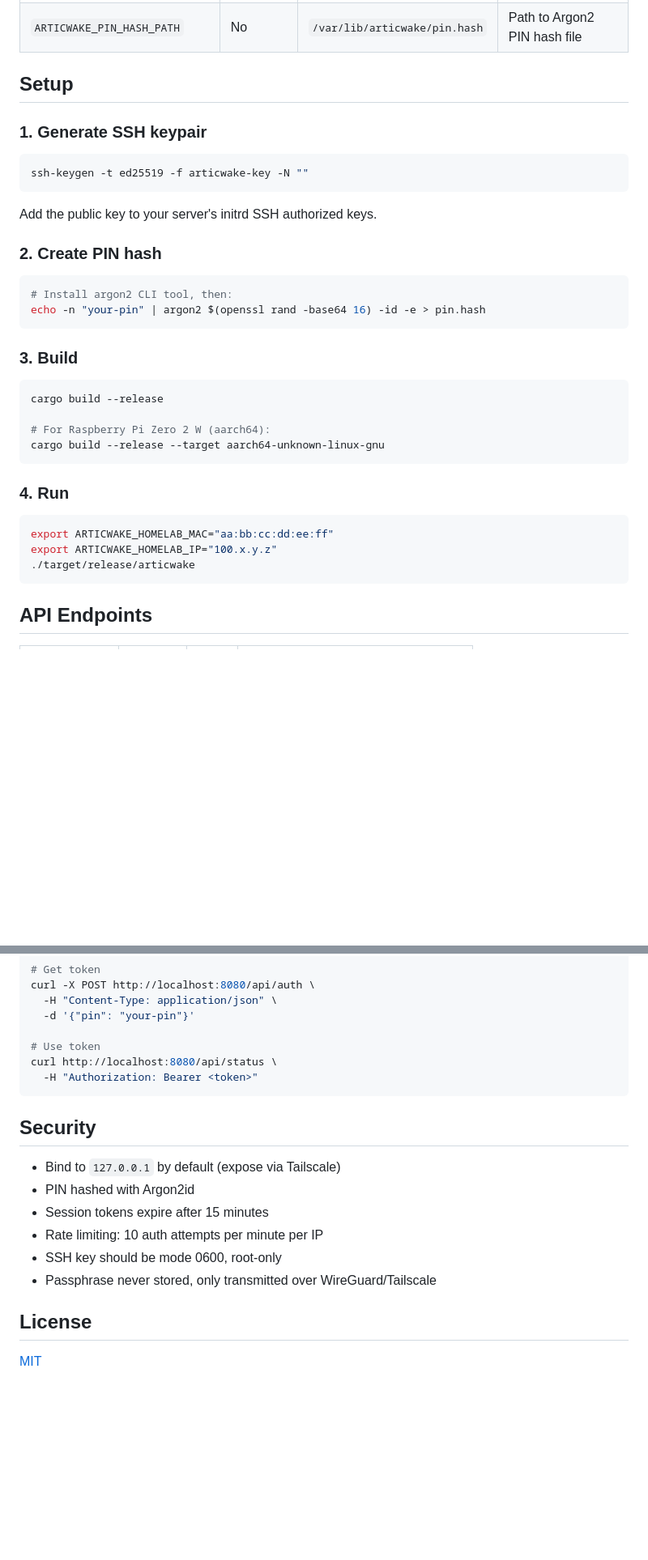
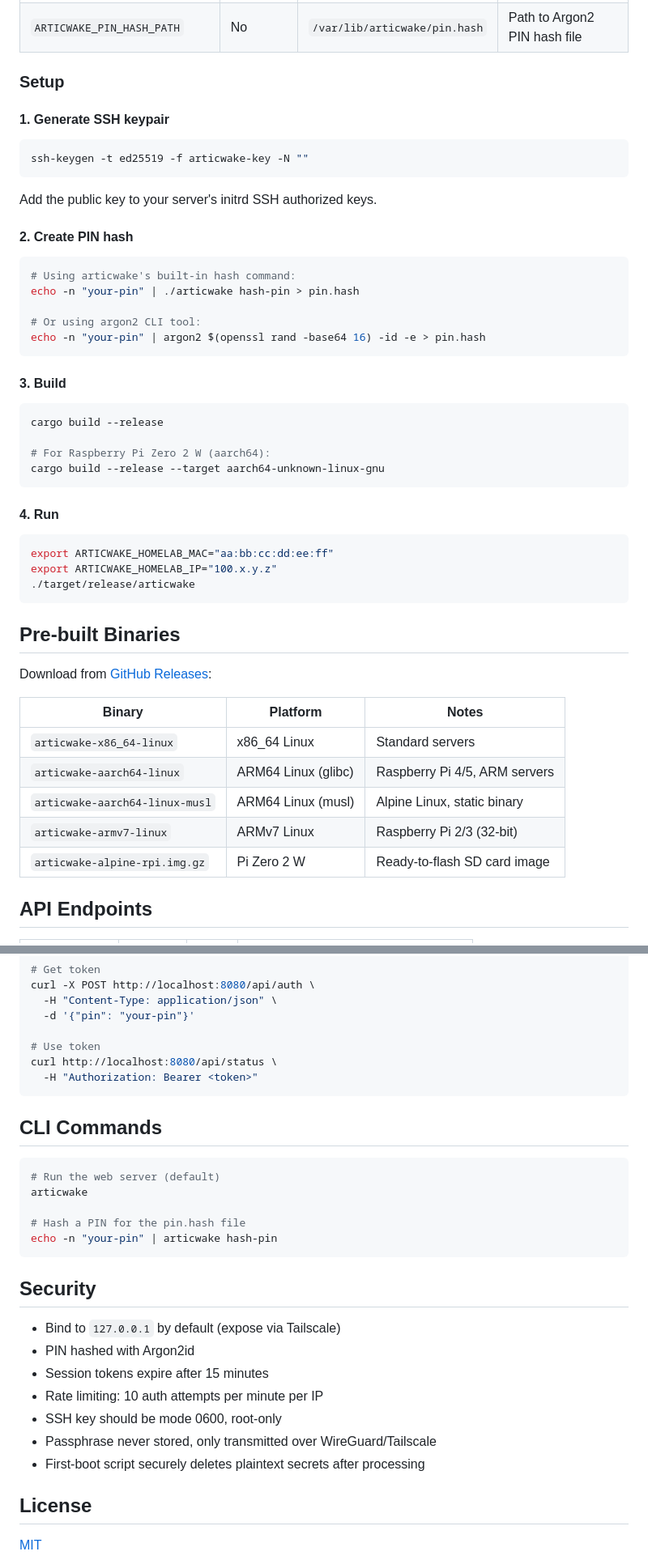
Before and after one commit to a-maccormack/articwake, a Markdown page: README.md, 2 parts joined by grey strips. Shown at 81% size. Rendered like a GitHub page; blank space fills up the shorter version.

````diff
--- a/README.md
+++ b/README.md
@@ -38,9 +98,9 @@ Set these environment variables:
 | `ARTICWAKE_SSH_KEY_PATH`      | No       | `/etc/secrets/articwake-key`  | Path to SSH private key             |
 | `ARTICWAKE_PIN_HASH_PATH`     | No       | `/var/lib/articwake/pin.hash` | Path to Argon2 PIN hash file        |
 
-## Setup
+### Setup
 
-### 1. Generate SSH keypair
+#### 1. Generate SSH keypair
 
 ```bash
 ssh-keygen -t ed25519 -f articwake-key -N ""
@@ -48,14 +108,17 @@ ssh-keygen -t ed25519 -f articwake-key -N ""
 
 Add the public key to your server's initrd SSH authorized keys.
 
-### 2. Create PIN hash
+#### 2. Create PIN hash
 
 ```bash
-# Install argon2 CLI tool, then:
+# Using articwake's built-in hash command:
+echo -n "your-pin" | ./articwake hash-pin > pin.hash
+
+# Or using argon2 CLI tool:
 echo -n "your-pin" | argon2 $(openssl rand -base64 16) -id -e > pin.hash
 ```
 
-### 3. Build
+#### 3. Build
 
 ```bash
 cargo build --release
@@ -64,13 +127,25 @@ cargo build --release
 cargo build --release --target aarch64-unknown-linux-gnu
 ```
 
-### 4. Run
+#### 4. Run
 
 ```bash
 export ARTICWAKE_HOMELAB_MAC="aa:bb:cc:dd:ee:ff"
 export ARTICWAKE_HOMELAB_IP="100.x.y.z"
 ./target/release/articwake
 ```
+
+## Pre-built Binaries
+
+Download from [GitHub Releases](https://github.com/a-maccormack/articwake/releases/latest):
+
+| Binary | Platform | Notes |
+|--------|----------|-------|
+| `articwake-x86_64-linux` | x86_64 Linux | Standard servers |
+| `articwake-aarch64-linux` | ARM64 Linux (glibc) | Raspberry Pi 4/5, ARM servers |
+| `articwake-aarch64-linux-musl` | ARM64 Linux (musl) | Alpine Linux, static binary |
+| `articwake-armv7-linux` | ARMv7 Linux | Raspberry Pi 2/3 (32-bit) |
+| `articwake-alpine-rpi.img.gz` | Pi Zero 2 W | Ready-to-flash SD card image |
 
 ## API Endpoints
 
@@ -95,6 +170,16 @@ curl http://localhost:8080/api/status \
   -H "Authorization: Bearer <token>"
 ```
 
+## CLI Commands
+
+```bash
+# Run the web server (default)
+articwake
+
+# Hash a PIN for the pin.hash file
+echo -n "your-pin" | articwake hash-pin
+```
+
 ## Security
 
 - Bind to `127.0.0.1` by default (expose via Tailscale)
@@ -103,6 +188,7 @@ curl http://localhost:8080/api/status \
 - Rate limiting: 10 auth attempts per minute per IP
 - SSH key should be mode 0600, root-only
 - Passphrase never stored, only transmitted over WireGuard/Tailscale
+- First-boot script securely deletes plaintext secrets after processing
 
 ## License
 
````
Also changed, not shown: other parts of README.md (+62 -2 lines).
